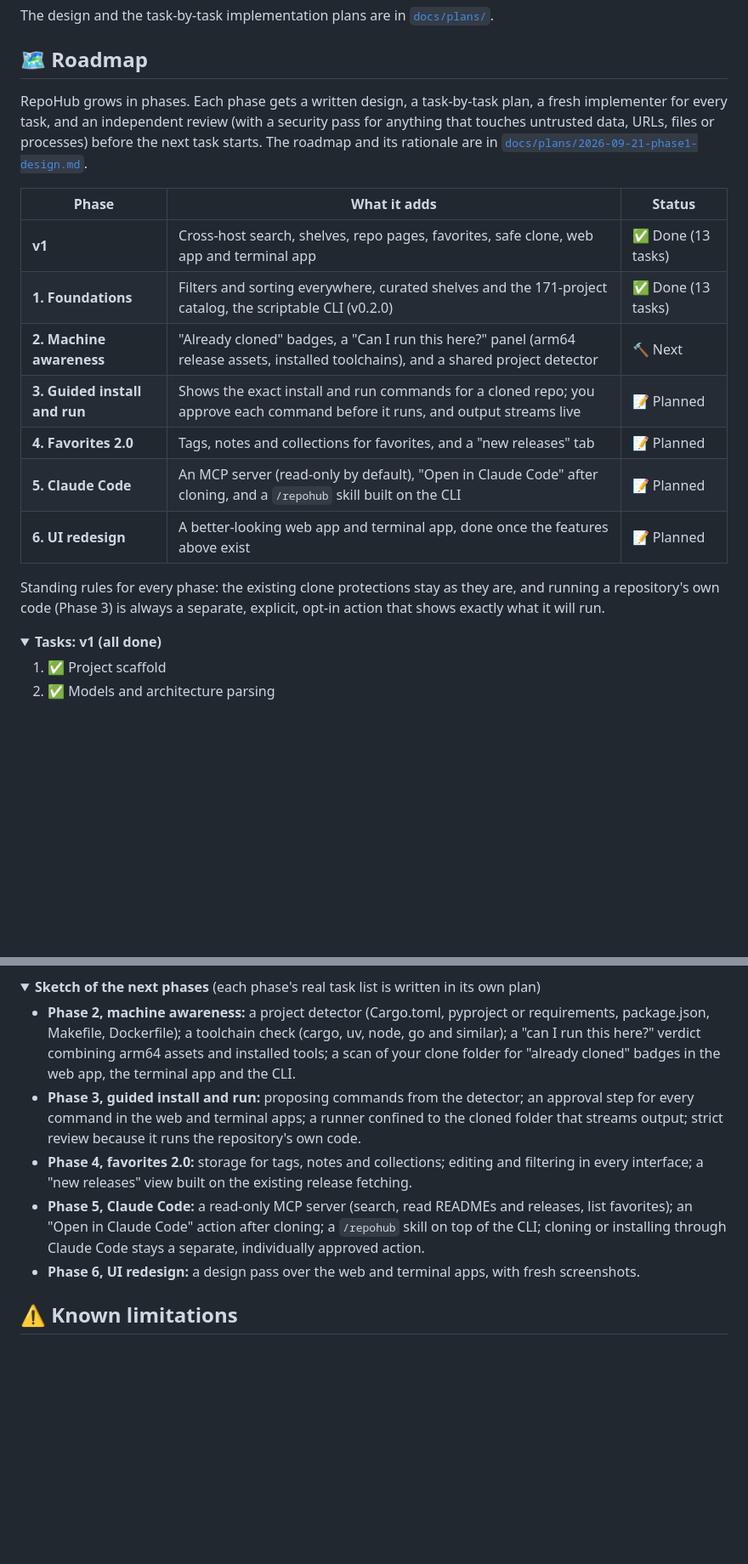
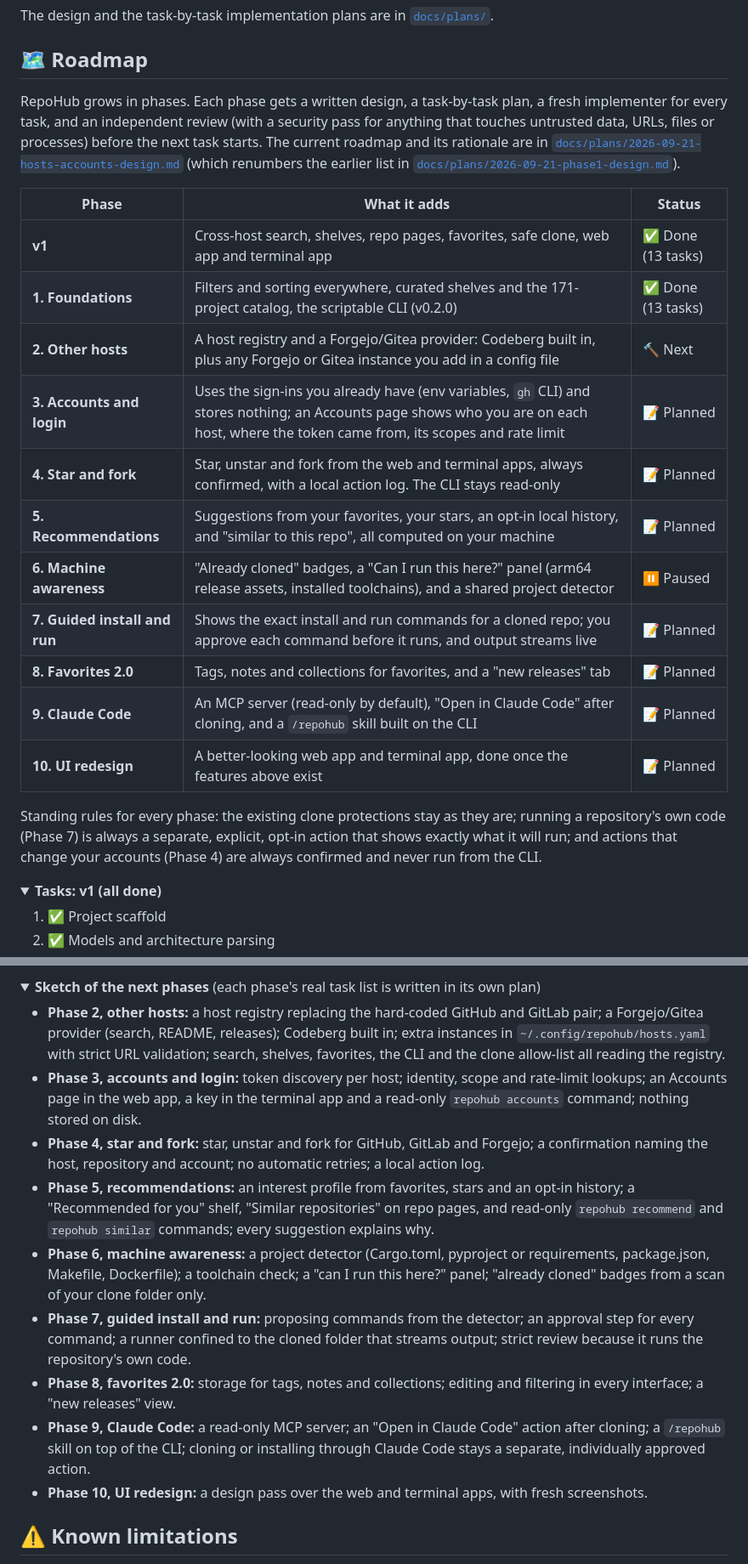
Before and after one commit to DaRipper91/repohub, a Markdown page: README.md, 2 parts joined by grey strips. Shown at 85% size. Rendered like a GitHub page; folded sections open; blank space fills up the shorter version.

Commit message:
docs: design for hosts, accounts, star/fork and recommendations; renumber the roadmap
Co-Authored-By: Claude Sonnet 5 <noreply@anthropic.com>

```diff
--- a/README.md
+++ b/README.md
@@ -330,19 +330,23 @@ The design and the task-by-task implementation plans are in [`docs/plans/`](docs
 
 ## 🗺️ Roadmap
 
-RepoHub grows in phases. Each phase gets a written design, a task-by-task plan, a fresh implementer for every task, and an independent review (with a security pass for anything that touches untrusted data, URLs, files or processes) before the next task starts. The roadmap and its rationale are in [`docs/plans/2026-09-21-phase1-design.md`](docs/plans/2026-09-21-phase1-design.md).
+RepoHub grows in phases. Each phase gets a written design, a task-by-task plan, a fresh implementer for every task, and an independent review (with a security pass for anything that touches untrusted data, URLs, files or processes) before the next task starts. The current roadmap and its rationale are in [`docs/plans/2026-09-21-hosts-accounts-design.md`](docs/plans/2026-09-21-hosts-accounts-design.md) (which renumbers the earlier list in [`docs/plans/2026-09-21-phase1-design.md`](docs/plans/2026-09-21-phase1-design.md)).
 
 | Phase | What it adds | Status |
 |---|---|---|
 | **v1** | Cross-host search, shelves, repo pages, favorites, safe clone, web app and terminal app | ✅ Done (13 tasks) |
 | **1. Foundations** | Filters and sorting everywhere, curated shelves and the 171-project catalog, the scriptable CLI (v0.2.0) | ✅ Done (13 tasks) |
-| **2. Machine awareness** | "Already cloned" badges, a "Can I run this here?" panel (arm64 release assets, installed toolchains), and a shared project detector | 🔨 Next |
-| **3. Guided install and run** | Shows the exact install and run commands for a cloned repo; you approve each command before it runs, and output streams live | 📝 Planned |
-| **4. Favorites 2.0** | Tags, notes and collections for favorites, and a "new releases" tab | 📝 Planned |
-| **5. Claude Code** | An MCP server (read-only by default), "Open in Claude Code" after cloning, and a `/repohub` skill built on the CLI | 📝 Planned |
-| **6. UI redesign** | A better-looking web app and terminal app, done once the features above exist | 📝 Planned |
+| **2. Other hosts** | A host registry and a Forgejo/Gitea provider: Codeberg built in, plus any Forgejo or Gitea instance you add in a config file | 🔨 Next |
+| **3. Accounts and login** | Uses the sign-ins you already have (env variables, `gh` CLI) and stores nothing; an Accounts page shows who you are on each host, where the token came from, its scopes and rate limit | 📝 Planned |
+| **4. Star and fork** | Star, unstar and fork from the web and terminal apps, always confirmed, with a local action log. The CLI stays read-only | 📝 Planned |
+| **5. Recommendations** | Suggestions from your favorites, your stars, an opt-in local history, and "similar to this repo", all computed on your machine | 📝 Planned |
+| **6. Machine awareness** | "Already cloned" badges, a "Can I run this here?" panel (arm64 release assets, installed toolchains), and a shared project detector | ⏸️ Paused |
+| **7. Guided install and run** | Shows the exact install and run commands for a cloned repo; you approve each command before it runs, and output streams live | 📝 Planned |
+| **8. Favorites 2.0** | Tags, notes and collections for favorites, and a "new releases" tab | 📝 Planned |
+| **9. Claude Code** | An MCP server (read-only by default), "Open in Claude Code" after cloning, and a `/repohub` skill built on the CLI | 📝 Planned |
+| **10. UI redesign** | A better-looking web app and terminal app, done once the features above exist | 📝 Planned |
 
-Standing rules for every phase: the existing clone protections stay as they are, and running a repository's own code (Phase 3) is always a separate, explicit, opt-in action that shows exactly what it will run.
+Standing rules for every phase: the existing clone protections stay as they are; running a repository's own code (Phase 7) is always a separate, explicit, opt-in action that shows exactly what it will run; and actions that change your accounts (Phase 4) are always confirmed and never run from the CLI.
 
 <details>
 <summary><b>Tasks: v1 (all done)</b></summary>
@@ -385,11 +389,15 @@ Standing rules for every phase: the existing clone protections stay as they are,
 <details>
 <summary><b>Sketch of the next phases</b> (each phase's real task list is written in its own plan)</summary>
 
-- **Phase 2, machine awareness:** a project detector (Cargo.toml, pyproject or requirements, package.json, Makefile, Dockerfile); a toolchain check (cargo, uv, node, go and similar); a "can I run this here?" verdict combining arm64 assets and installed tools; a scan of your clone folder for "already cloned" badges in the web app, the terminal app and the CLI.
-- **Phase 3, guided install and run:** proposing commands from the detector; an approval step for every command in the web and terminal apps; a runner confined to the cloned folder that streams output; strict review because it runs the repository's own code.
-- **Phase 4, favorites 2.0:** storage for tags, notes and collections; editing and filtering in every interface; a "new releases" view built on the existing release fetching.
-- **Phase 5, Claude Code:** a read-only MCP server (search, read READMEs and releases, list favorites); an "Open in Claude Code" action after cloning; a `/repohub` skill on top of the CLI; cloning or installing through Claude Code stays a separate, individually approved action.
-- **Phase 6, UI redesign:** a design pass over the web and terminal apps, with fresh screenshots.
+- **Phase 2, other hosts:** a host registry replacing the hard-coded GitHub and GitLab pair; a Forgejo/Gitea provider (search, README, releases); Codeberg built in; extra instances in `~/.config/repohub/hosts.yaml` with strict URL validation; search, shelves, favorites, the CLI and the clone allow-list all reading the registry.
+- **Phase 3, accounts and login:** token discovery per host; identity, scope and rate-limit lookups; an Accounts page in the web app, a key in the terminal app and a read-only `repohub accounts` command; nothing stored on disk.
+- **Phase 4, star and fork:** star, unstar and fork for GitHub, GitLab and Forgejo; a confirmation naming the host, repository and account; no automatic retries; a local action log.
+- **Phase 5, recommendations:** an interest profile from favorites, stars and an opt-in history; a "Recommended for you" shelf, "Similar repositories" on repo pages, and read-only `repohub recommend` and `repohub similar` commands; every suggestion explains why.
+- **Phase 6, machine awareness:** a project detector (Cargo.toml, pyproject or requirements, package.json, Makefile, Dockerfile); a toolchain check; a "can I run this here?" panel; "already cloned" badges from a scan of your clone folder only.
+- **Phase 7, guided install and run:** proposing commands from the detector; an approval step for every command; a runner confined to the cloned folder that streams output; strict review because it runs the repository's own code.
+- **Phase 8, favorites 2.0:** storage for tags, notes and collections; editing and filtering in every interface; a "new releases" view.
+- **Phase 9, Claude Code:** a read-only MCP server; an "Open in Claude Code" action after cloning; a `/repohub` skill on top of the CLI; cloning or installing through Claude Code stays a separate, individually approved action.
+- **Phase 10, UI redesign:** a design pass over the web and terminal apps, with fresh screenshots.
 
 </details>
 
```
Also changed, not shown: other parts of README.md (+1 -1 lines), docs/plans/2026-09-21-hosts-accounts-design.md (added, +115 -0 lines), docs/plans/2026-09-21-phase1-design.md (+2 -0 lines).
